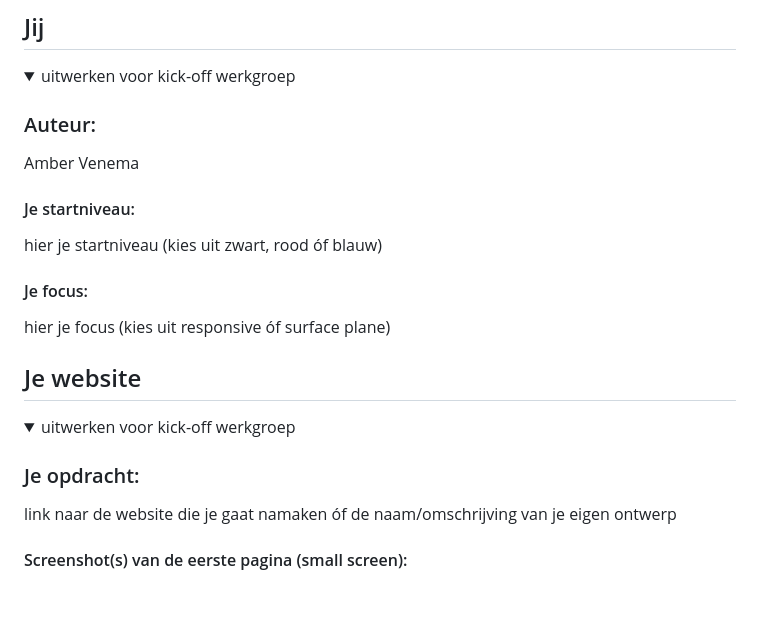
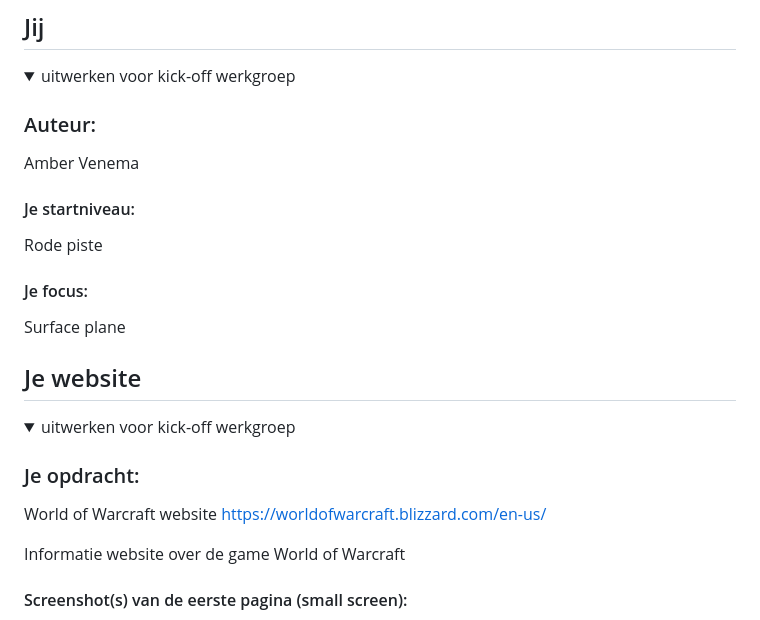
Before and after one commit to AmberVenema98/WebsiteNa-apen, a Markdown page: README.md, the part around the change. Drawn GitHub-style; blank space fills up the shorter version.

```diff
--- a/README.md
+++ b/README.md
@@ -19,10 +19,10 @@ Nb. Door *open* toe te voegen aan een *details* element kun je deze standaard op
  Amber Venema
 
   #### Je startniveau:
-  hier je startniveau (kies uit zwart, rood óf blauw)
+  Rode piste
 
   #### Je focus:
-  hier je focus (kies uit responsive óf surface plane)
+  Surface plane
 
 </details>
 
@@ -36,7 +36,10 @@ Nb. Door *open* toe te voegen aan een *details* element kun je deze standaard op
   <summary>uitwerken voor kick-off werkgroep</summary>
 
   ### Je opdracht:
-  link naar de website die je gaat namaken óf de naam/omschrijving van je eigen ontwerp
+  World of Warcraft website
+  https://worldofwarcraft.blizzard.com/en-us/
+
+  Informatie website over de game World of Warcraft
 
   #### Screenshot(s) van de eerste pagina (small screen):
   hier de naam van de pagina
```
